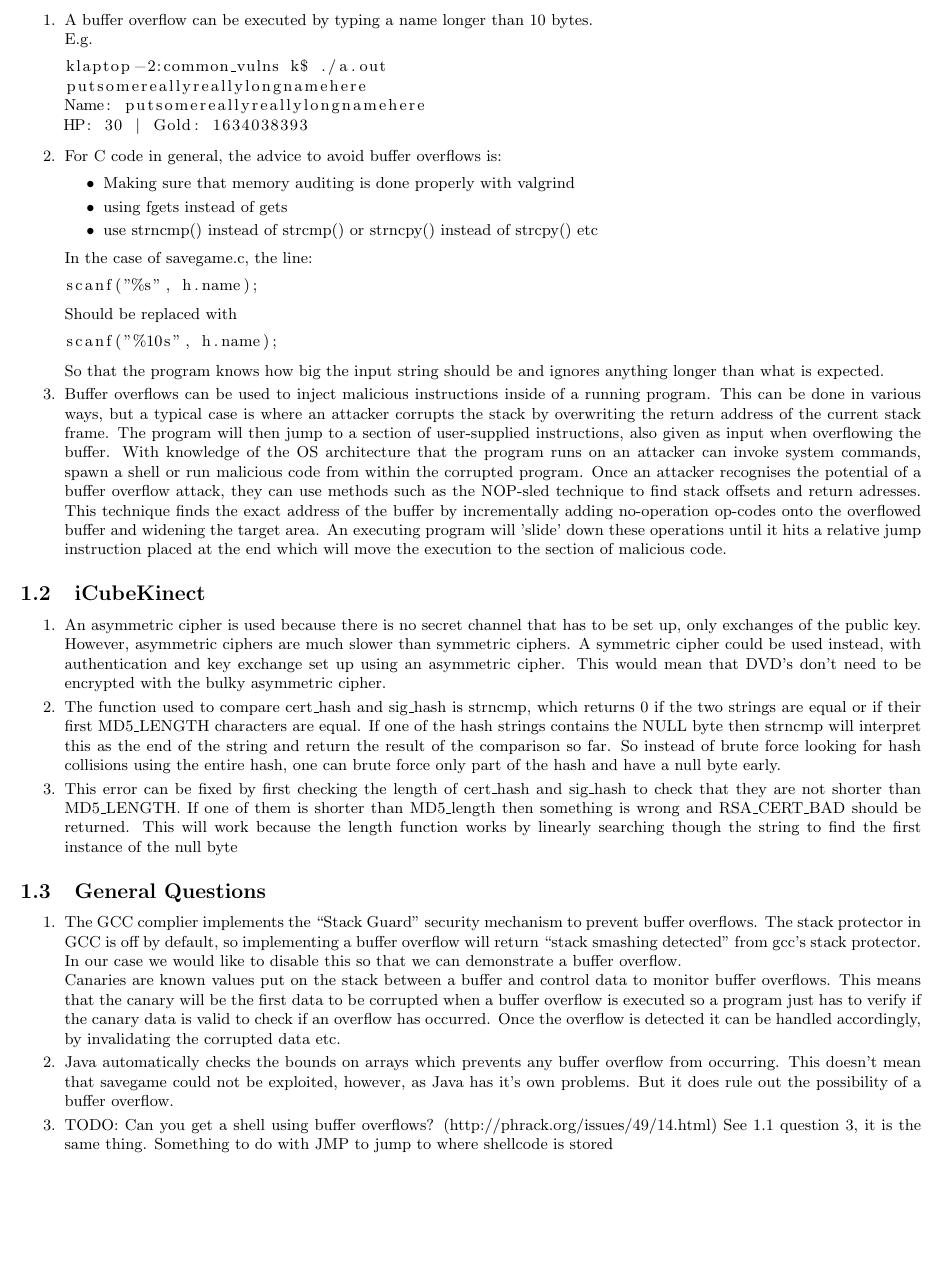
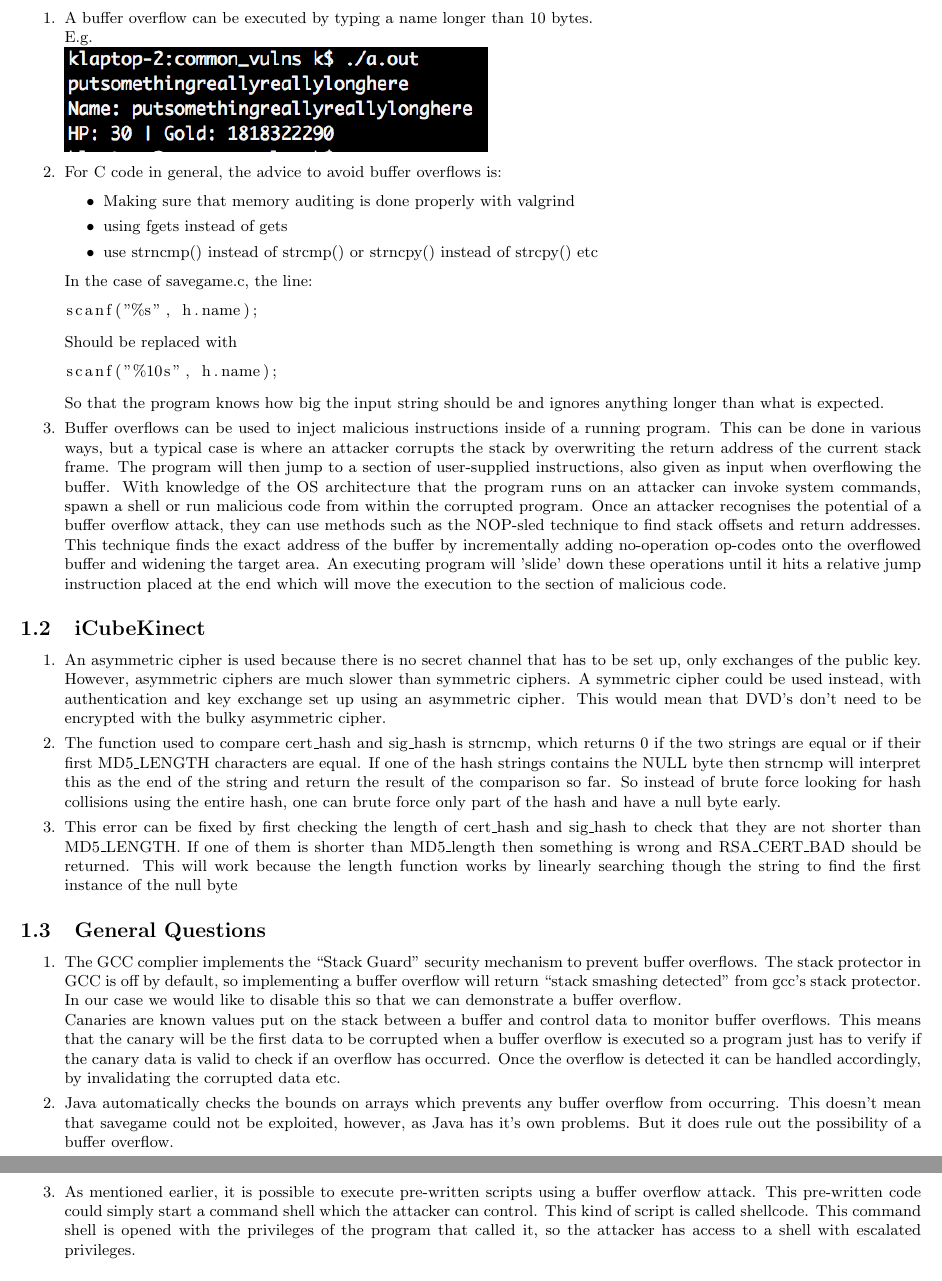
Before and after one commit to Mistty/ELEC5616, a LaTeX document (project_kd/common_vulns/docs/report.tex): part of page 1 of 2 before the commit and two parts of pages 1 and 2 of 2 after it, the two joined at a grey line, cut so that both start at the same text, the shorter picture padded with empty space. Compiled offline with pdfLaTeX.

Commit message:
Wrote second overflow attack info

```diff
--- a/project_kd/common_vulns/docs/report.tex
+++ b/project_kd/common_vulns/docs/report.tex
@@ -72,14 +72,8 @@ emphstyle={\color{self}\slshape},
 \subsection{Savegames}
 \begin{enumerate}
 \item A buffer overflow can be executed by typing a name longer than 10 bytes.\\
-E.g.
-\lstset{language=bash}
-\begin{lstlisting}
-klaptop-2:common_vulns k$ ./a.out
-putsomereallyreallylongnamehere
-Name: putsomereallyreallylongnamehere
-HP: 30 | Gold: 1634038393
-\end{lstlisting}
+E.g.\\
+\includegraphics{overflow}
 
 \item For C code in general, the advice to avoid buffer overflows is:
 \begin{itemize}
@@ -100,7 +94,7 @@ scanf("%10s", h.name);
 So that the program knows how big the input string should be and ignores anything longer than what is expected.
 
 \item
-Buffer overflows can be used to inject malicious instructions inside of a running program. This can be done in various ways, but a typical case is where an attacker corrupts the stack by overwriting the return address of the current stack frame. The program will then jump to a section of user-supplied instructions, also given as input when overflowing the buffer. With knowledge of the OS architecture that the program runs on an attacker can invoke system commands, spawn a shell or run malicious code from within the corrupted program. Once an attacker recognises the potential of a buffer overflow attack, they can use methods such as the NOP-sled technique to find stack offsets and return adresses. This technique finds the exact address of the buffer by incrementally adding no-operation op-codes onto the overflowed buffer and widening the target area. An executing program will 'slide' down these operations until it hits a relative jump instruction placed at the end which will move the execution to the section of malicious code.
+Buffer overflows can be used to inject malicious instructions inside of a running program. This can be done in various ways, but a typical case is where an attacker corrupts the stack by overwriting the return address of the current stack frame. The program will then jump to a section of user-supplied instructions, also given as input when overflowing the buffer. With knowledge of the OS architecture that the program runs on an attacker can invoke system commands, spawn a shell or run malicious code from within the corrupted program. Once an attacker recognises the potential of a buffer overflow attack, they can use methods such as the NOP-sled technique to find stack offsets and return addresses. This technique finds the exact address of the buffer by incrementally adding no-operation op-codes onto the overflowed buffer and widening the target area. An executing program will 'slide' down these operations until it hits a relative jump instruction placed at the end which will move the execution to the section of malicious code.
 \end{enumerate}
 
 \subsection{iCubeKinect}
@@ -116,7 +110,7 @@ Buffer overflows can be used to inject malicious instructions inside of a runnin
 \item The GCC complier implements the ``Stack Guard'' security mechanism to prevent buffer overflows. The stack protector in GCC is off by default, so implementing a buffer overflow will return ``stack smashing detected'' from gcc's stack protector. In our case we would like to disable this so that we can demonstrate a buffer overflow.\\
 Canaries are known values put on the stack between a buffer and control data to monitor buffer overflows. This means that the canary will be the first data to be corrupted when a buffer overflow is executed so a program just has to verify if the canary data is valid to check if an overflow has occurred. Once the overflow is detected it can be handled accordingly, by invalidating the corrupted data etc.
 \item Java automatically checks the bounds on arrays which prevents any buffer overflow from occurring. This doesn't mean that savegame could not be exploited, however, as Java has it's own problems. But it does rule out the possibility of a buffer overflow.
-\item TODO: Can you get a shell using buffer overflows? (http://phrack.org/issues/49/14.html) See 1.1 question 3, it is the same thing. Something to do with JMP to jump to where shellcode is stored
+\item As mentioned earlier, it is possible to execute pre-written scripts using a buffer overflow attack. This pre-written code could simply start a command shell which the attacker can control. This kind of script is called shellcode. This command shell is opened with the privileges of the program that called it, so the attacker has access to a shell with escalated privileges.
 \end{enumerate}
 
 
```
Also changed, not shown: project_kd/common_vulns/docs/overflow.png (added).
